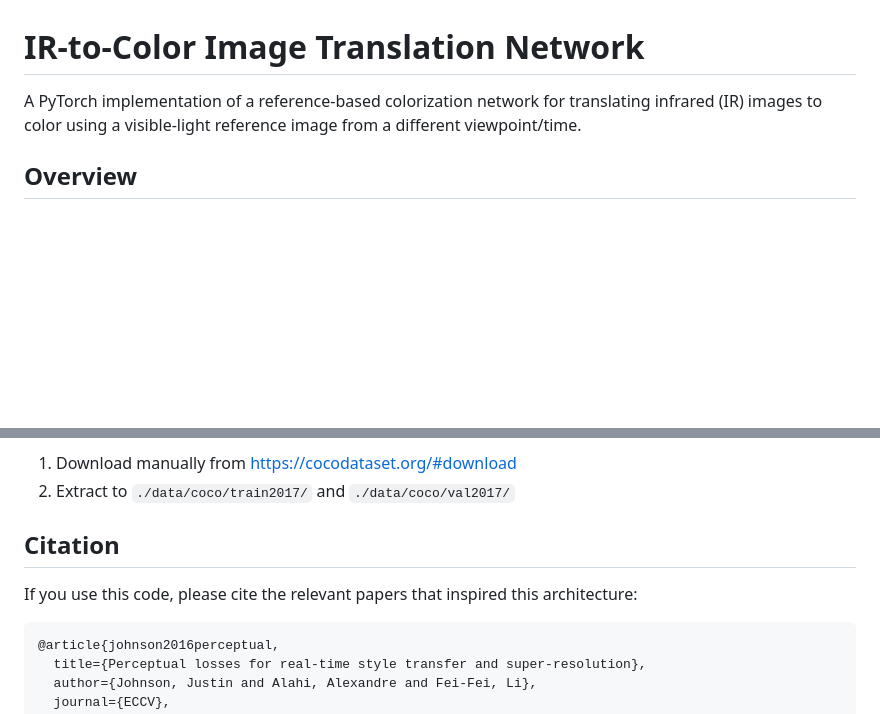
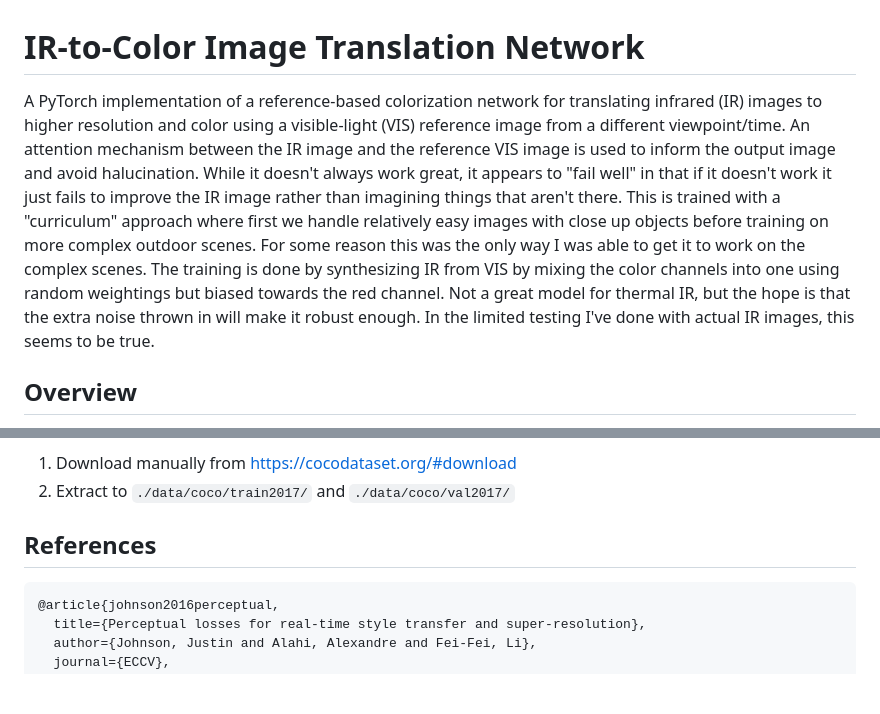
Before and after one commit to jonbirge/ir-vis, a Markdown page: README.md, 2 parts joined by grey strips. Rendered like a GitHub page; blank space fills up the shorter version.

Commit message:
Revise README for clarity and update references section
Updated project description for clarity and detail. Changed 'Citation' section to 'References'.

````diff
--- a/README.md
+++ b/README.md
@@ -1,6 +1,6 @@
 # IR-to-Color Image Translation Network
 
-A PyTorch implementation of a reference-based colorization network for translating infrared (IR) images to color using a visible-light reference image from a different viewpoint/time.
+A PyTorch implementation of a reference-based colorization network for translating infrared (IR) images to higher resolution and color using a visible-light (VIS) reference image from a different viewpoint/time. An attention mechanism between the IR image and the reference VIS image is used to inform the output image and avoid halucination. While it doesn't always work great, it appears to "fail well" in that if it doesn't work it just fails to improve the IR image rather than imagining things that aren't there. This is trained with a "curriculum" approach where first we handle relatively easy images with close up objects before training on more complex outdoor scenes. For some reason this was the only way I was able to get it to work on the complex scenes. The training is done by synthesizing IR from VIS by mixing the color channels into one using random weightings but biased towards the red channel. Not a great model for thermal IR, but the hope is that the extra noise thrown in will make it robust enough. In the limited testing I've done with actual IR images, this seems to be true.
 
 ## Overview
 
@@ -344,9 +344,7 @@ If COCO download fails:
 1. Download manually from https://cocodataset.org/#download
 2. Extract to `./data/coco/train2017/` and `./data/coco/val2017/`
 
-## Citation
-
-If you use this code, please cite the relevant papers that inspired this architecture:
+## References
 
 ```bibtex
 @article{johnson2016perceptual,
````
